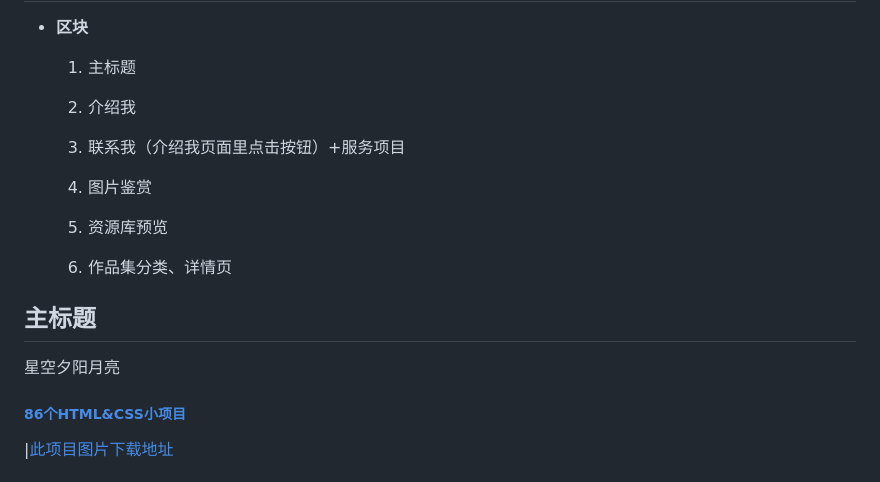
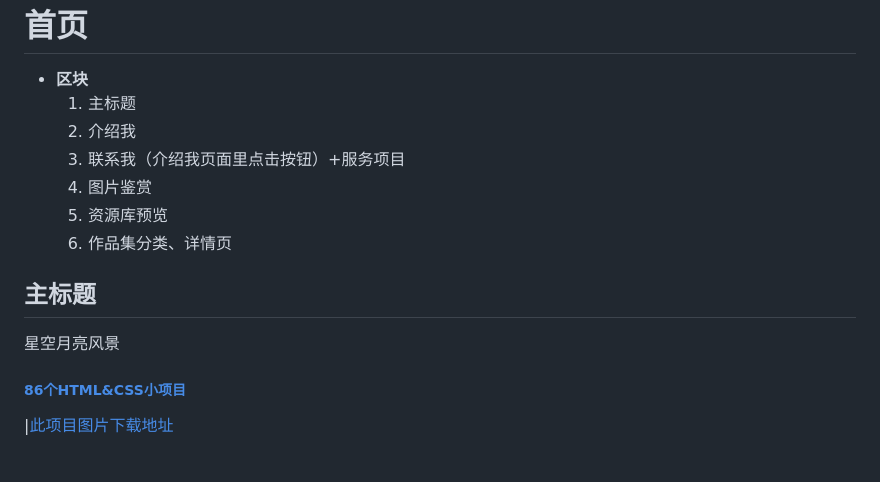
Before and after one commit to 3021604392-source/obsidian_vault, a Markdown page: Projects（项目）/初版个人网站需求.md, the part around the change. Rendered like a GitHub page.

Commit message:
vault backup: 2026-06-04 23:54:29

```diff
--- a/Projects（项目）/初版个人网站需求.md
+++ b/Projects（项目）/初版个人网站需求.md
@@ -4,11 +4,10 @@
 	2. 介绍我
 	3. 联系我（介绍我页面里点击按钮）+服务项目
 	4. 图片鉴赏
-
 	5. 资源库预览
 	6. 作品集分类、详情页
 ## 主标题
-星空夕阳月亮
+星空月亮风景
 ##### [86个HTML&CSS小项目](https://www.bilibili.com/video/BV1XV411n7Qx?vd_source=7aa101dd0f12e9ec47933ace7fc7a47b)
   |[此项目图片下载地址](https://drive.google.com/drive/folders/1L_23PjPL1qrMN1Z2JUxKXvlFG_76tN3P)
 ## 介绍我 + 联系我模块
```
